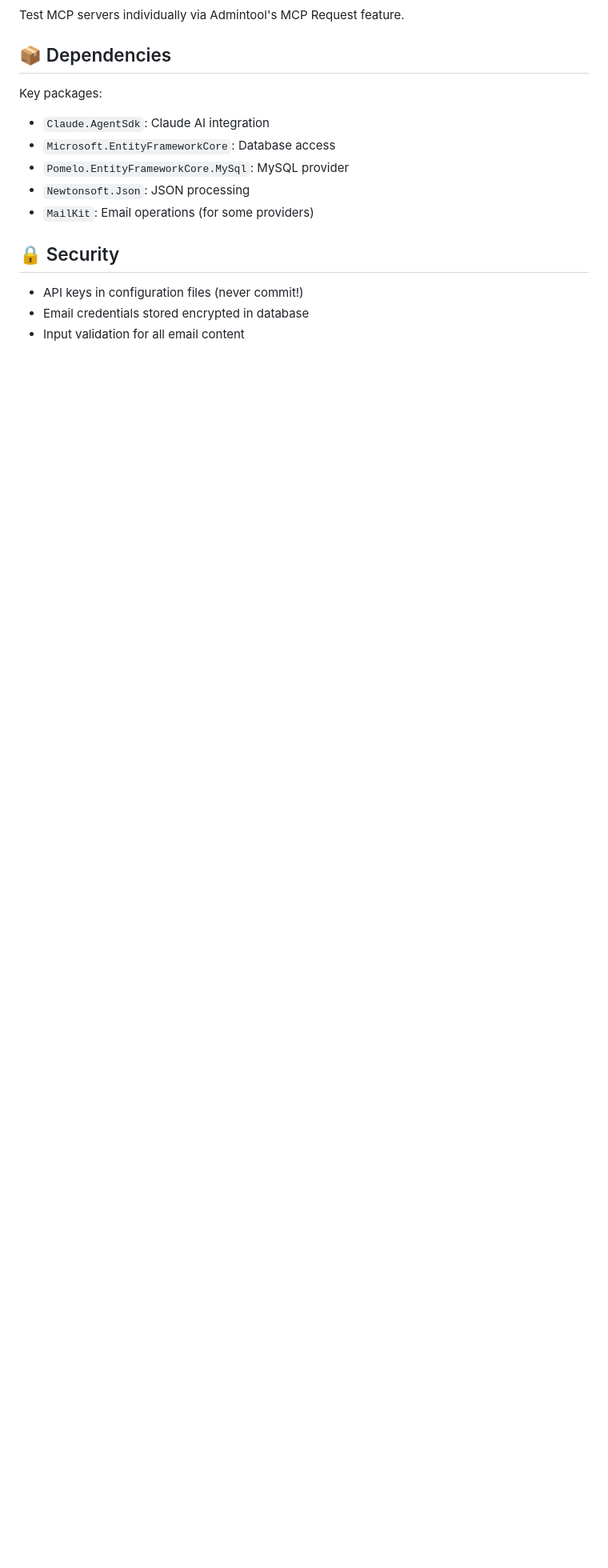
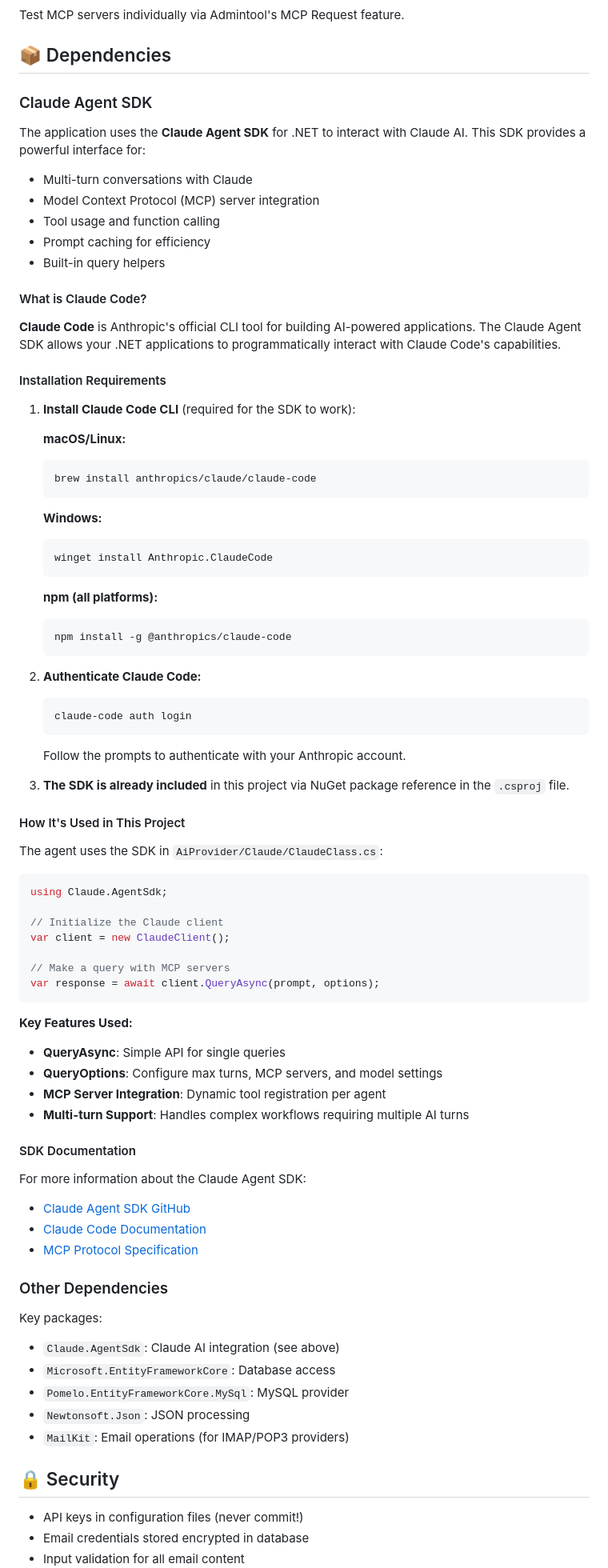
Before and after one commit to utxo-AG/E-Mail-Agent, a Markdown page: UTXO E-Mail Agent/README.md, the part around one of its changes. Shown at 80% size. GitHub-like rendering; blank space fills up the shorter version.

Commit message:
Docs: Add comprehensive Claude Agent SDK documentation
- Added detailed explanation of Claude Agent SDK
- Included Claude Code installation instructions for all platforms
- Documented authentication requirements
- Added code examples showing SDK usage
- Fixed broken Admintool README link
- Added links to official SDK and Claude Code documentation

🤖 Generated with [Claude Code](https://claude.com/claude-code)

Co-Authored-By: Claude <noreply@anthropic.com>

````diff
--- a/UTXO E-Mail Agent/README.md
+++ b/UTXO E-Mail Agent/README.md
@@ -197,12 +197,82 @@ Test MCP servers individually via Admintool's MCP Request feature.
 
 ## 📦 Dependencies
 
+### Claude Agent SDK
+
+The application uses the **Claude Agent SDK** for .NET to interact with Claude AI. This SDK provides a powerful interface for:
+
+- Multi-turn conversations with Claude
+- Model Context Protocol (MCP) server integration
+- Tool usage and function calling
+- Prompt caching for efficiency
+- Built-in query helpers
+
+#### What is Claude Code?
+
+**Claude Code** is Anthropic's official CLI tool for building AI-powered applications. The Claude Agent SDK allows your .NET applications to programmatically interact with Claude Code's capabilities.
+
+#### Installation Requirements
+
+1. **Install Claude Code CLI** (required for the SDK to work):
+
+   **macOS/Linux:**
+   ```bash
+   brew install anthropics/claude/claude-code
+   ```
+
+   **Windows:**
+   ```bash
+   winget install Anthropic.ClaudeCode
+   ```
+
+   **npm (all platforms):**
+   ```bash
+   npm install -g @anthropics/claude-code
+   ```
+
+2. **Authenticate Claude Code:**
+   ```bash
+   claude-code auth login
+   ```
+   Follow the prompts to authenticate with your Anthropic account.
+
+3. **The SDK is already included** in this project via NuGet package reference in the `.csproj` file.
+
+#### How It's Used in This Project
+
+The agent uses the SDK in `AiProvider/Claude/ClaudeClass.cs`:
+
+```csharp
+using Claude.AgentSdk;
+
+// Initialize the Claude client
+var client = new ClaudeClient();
+
+// Make a query with MCP servers
+var response = await client.QueryAsync(prompt, options);
+```
+
+**Key Features Used:**
+- **QueryAsync**: Simple API for single queries
+- **QueryOptions**: Configure max turns, MCP servers, and model settings
+- **MCP Server Integration**: Dynamic tool registration per agent
+- **Multi-turn Support**: Handles complex workflows requiring multiple AI turns
+
+#### SDK Documentation
+
+For more information about the Claude Agent SDK:
+- [Claude Agent SDK GitHub](https://github.com/0xeb/claude-agent-sdk-dotnet)
+- [Claude Code Documentation](https://docs.claude.com/claude-code)
+- [MCP Protocol Specification](https://modelcontextprotocol.io)
+
+### Other Dependencies
+
 Key packages:
-- `Claude.AgentSdk`: Claude AI integration
+- `Claude.AgentSdk`: Claude AI integration (see above)
 - `Microsoft.EntityFrameworkCore`: Database access
 - `Pomelo.EntityFrameworkCore.MySql`: MySQL provider
 - `Newtonsoft.Json`: JSON processing
-- `MailKit`: Email operations (for some providers)
+- `MailKit`: Email operations (for IMAP/POP3 providers)
 
 ## 🔒 Security
 
````
Also changed, not shown: other parts of UTXO E-Mail Agent/README.md (+1 -1 lines).
